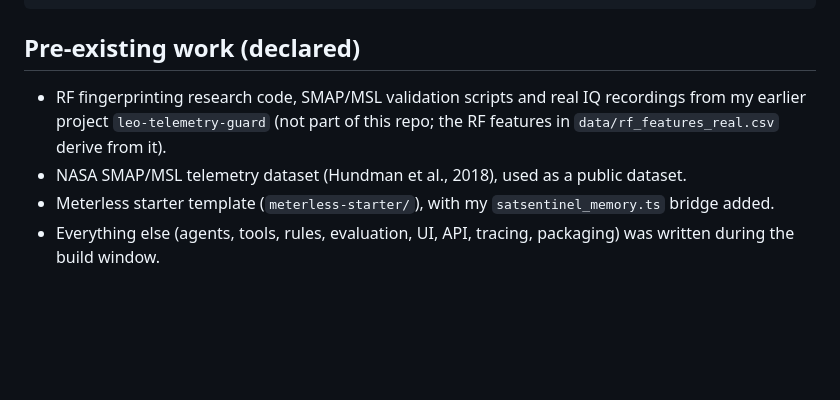
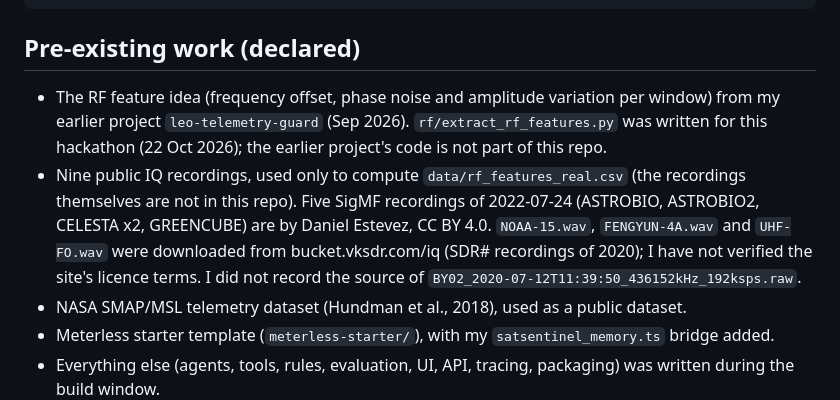
Before and after one commit to vysakhvasushylaja/satsentinel, a Markdown page: README.md, the part around the change. GitHub-like rendering; blank space fills up the shorter version.

Commit message:
README: correct RF recordings attribution

```diff
--- a/README.md
+++ b/README.md
@@ -117,7 +117,8 @@ python -m unittest tests.test_sql tests.test_verdicts tests.test_spacing tests.t
 
 ## Pre-existing work (declared)
 
-- RF fingerprinting research code, SMAP/MSL validation scripts and real IQ recordings from my earlier project `leo-telemetry-guard` (not part of this repo; the RF features in `data/rf_features_real.csv` derive from it).
+- The RF feature idea (frequency offset, phase noise and amplitude variation per window) from my earlier project `leo-telemetry-guard` (Sep 2026). `rf/extract_rf_features.py` was written for this hackathon (22 Oct 2026); the earlier project's code is not part of this repo.
+- Nine public IQ recordings, used only to compute `data/rf_features_real.csv` (the recordings themselves are not in this repo). Five SigMF recordings of 2022-07-24 (ASTROBIO, ASTROBIO2, CELESTA x2, GREENCUBE) are by Daniel Estevez, CC BY 4.0. `NOAA-15.wav`, `FENGYUN-4A.wav` and `UHF-FO.wav` were downloaded from bucket.vksdr.com/iq (SDR# recordings of 2020); I have not verified the site's licence terms. I did not record the source of `BY02_2020-07-12T11:39:50_436152kHz_192ksps.raw`.
 - NASA SMAP/MSL telemetry dataset (Hundman et al., 2018), used as a public dataset.
 - Meterless starter template (`meterless-starter/`), with my `satsentinel_memory.ts` bridge added.
 - Everything else (agents, tools, rules, evaluation, UI, API, tracing, packaging) was written during the build window.
```
